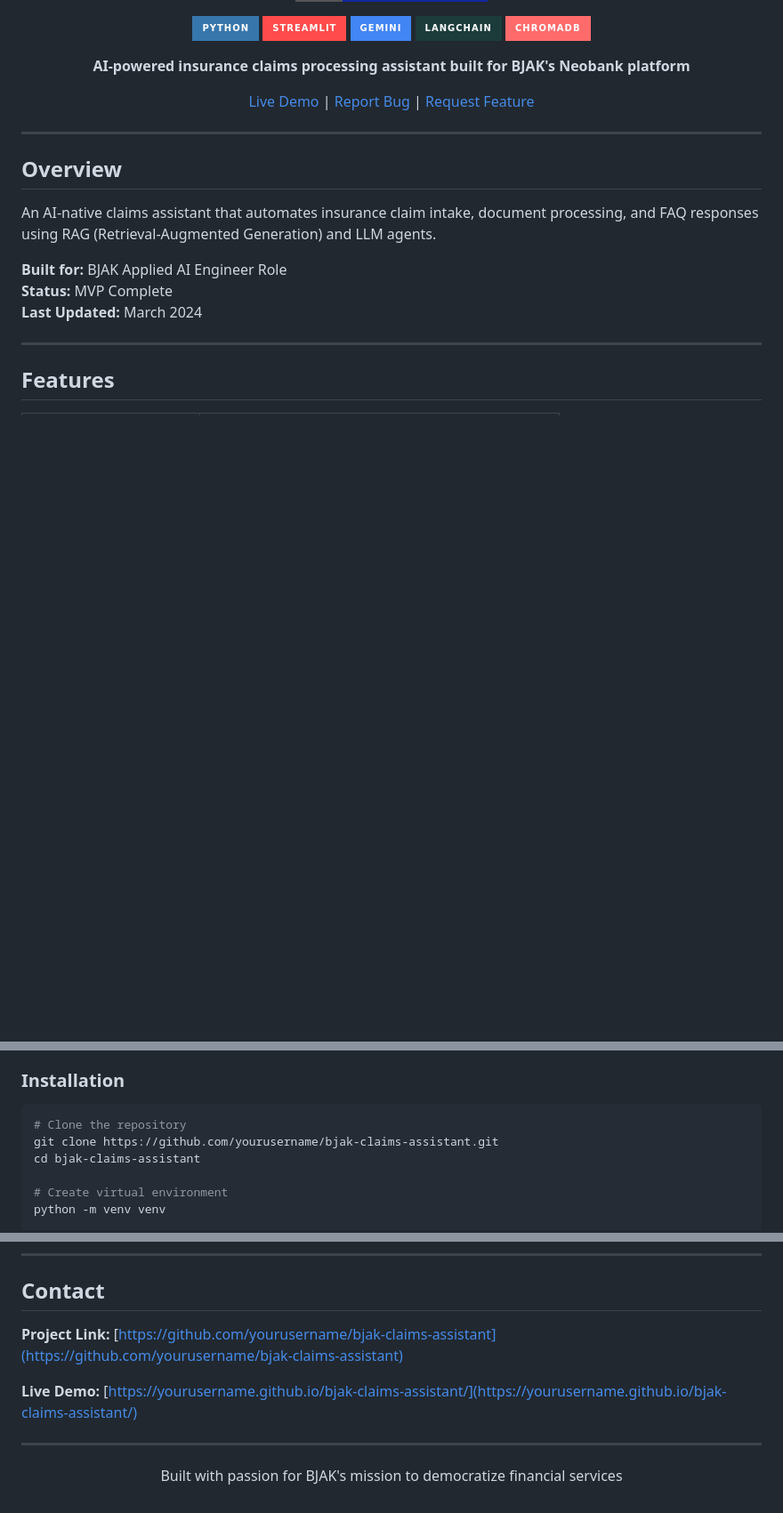
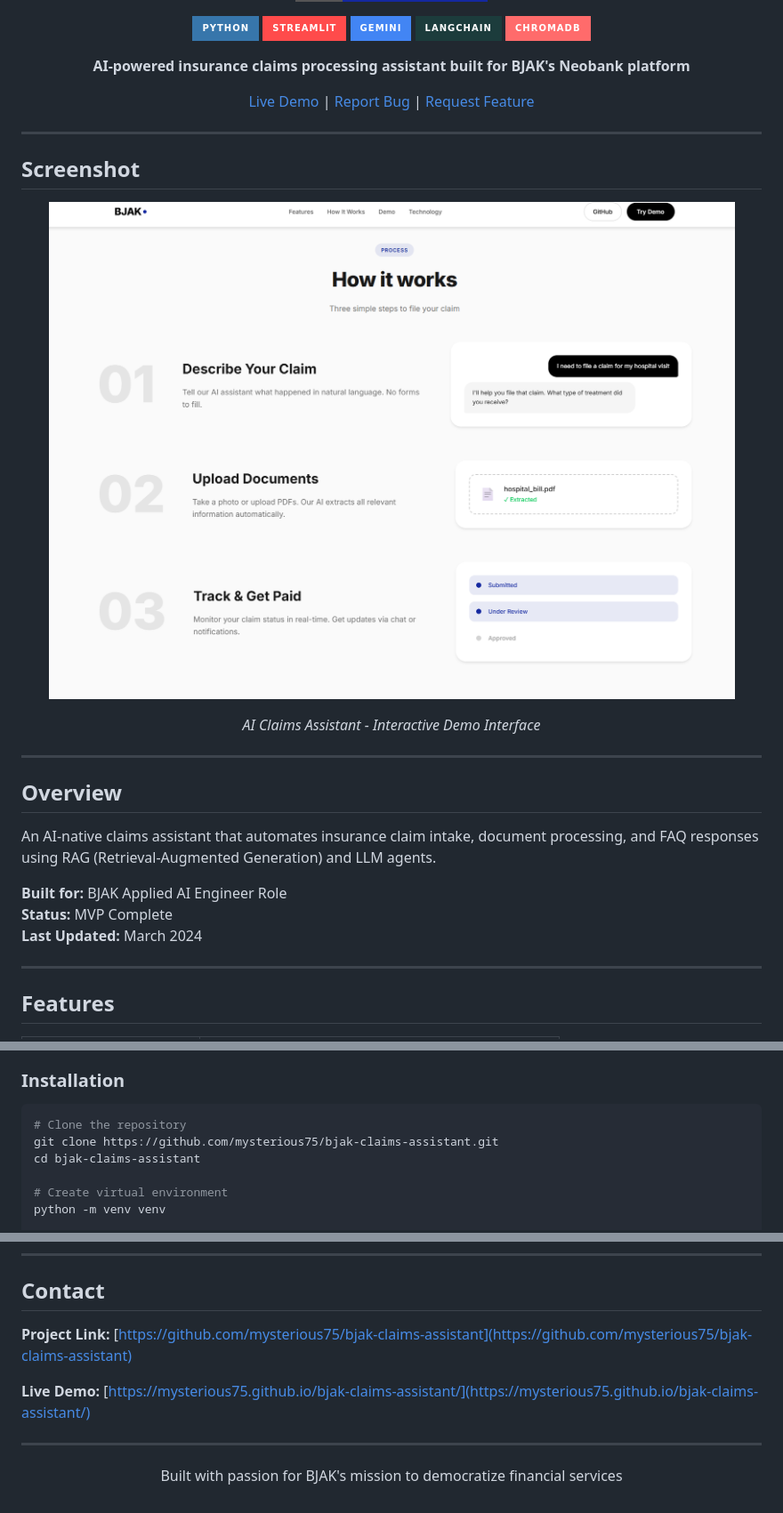
Before and after one commit to mysterious75/bjak-claims-assistant, a Markdown page: README.md, 3 parts joined by grey strips. Shown: that part at 89% size. GitHub-like rendering; pictures changed too: assets/demo-screenshot.png (added); badges without logos; blank space fills up the shorter version.

Commit message:
docs: add screenshot and fix GitHub links
- Added demo screenshot to README
- Updated all GitHub links to use correct username (mysterious75)
- Created assets directory for images

````diff
--- a/README.md
+++ b/README.md
@@ -12,7 +12,19 @@
 
 **AI-powered insurance claims processing assistant built for BJAK's Neobank platform**
 
-[Live Demo](https://yourusername.github.io/bjak-claims-assistant/) | [Report Bug](https://github.com/yourusername/bjak-claims-assistant/issues) | [Request Feature](https://github.com/yourusername/bjak-claims-assistant/issues)
+[Live Demo](https://mysterious75.github.io/bjak-claims-assistant/) | [Report Bug](https://github.com/mysterious75/bjak-claims-assistant/issues) | [Request Feature](https://github.com/mysterious75/bjak-claims-assistant/issues)
+
+</div>
+
+---
+
+## Screenshot
+
+<div align="center">
+
+![BJAK AI Claims Assistant](assets/demo-screenshot.png)
+
+*AI Claims Assistant - Interactive Demo Interface*
 
 </div>
 
@@ -80,7 +92,7 @@ An AI-native claims assistant that automates insurance claim intake, document pr
 
 ```bash
 # Clone the repository
-git clone https://github.com/yourusername/bjak-claims-assistant.git
+git clone https://github.com/mysterious75/bjak-claims-assistant.git
 cd bjak-claims-assistant
 
 # Create virtual environment
@@ -448,9 +460,9 @@ SOFTWARE.
 
 ## Contact
 
-**Project Link:** [https://github.com/yourusername/bjak-claims-assistant](https://github.com/yourusername/bjak-claims-assistant)
+**Project Link:** [https://github.com/mysterious75/bjak-claims-assistant](https://github.com/mysterious75/bjak-claims-assistant)
 
-**Live Demo:** [https://yourusername.github.io/bjak-claims-assistant/](https://yourusername.github.io/bjak-claims-assistant/)
+**Live Demo:** [https://mysterious75.github.io/bjak-claims-assistant/](https://mysterious75.github.io/bjak-claims-assistant/)
 
 ---
 
````
Also changed, not shown: other parts of README.md (+2 -2 lines), Screenshot 2026-07-16 120708.png (added), 2 other files.
